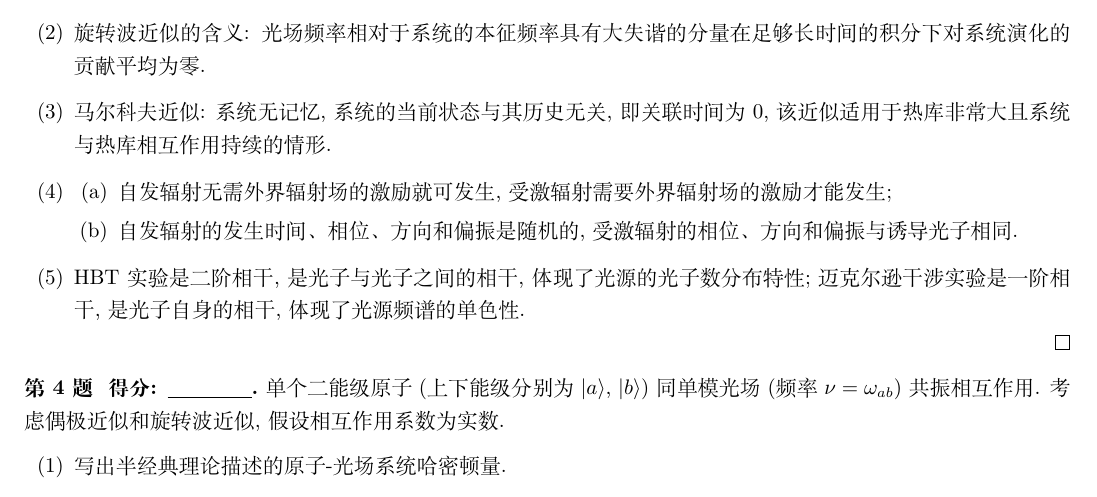
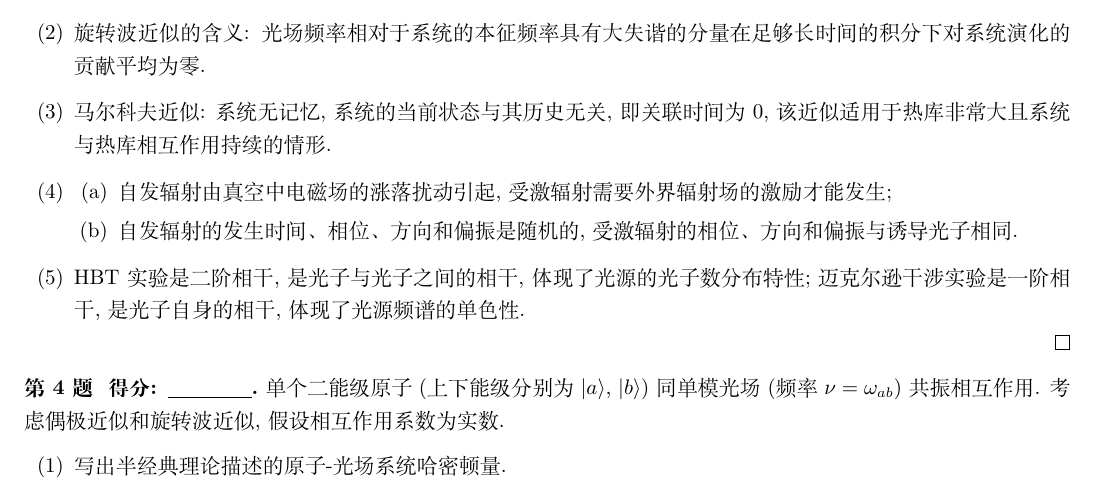
Before and after one commit to Chen-Jialin/Quantum-Optics-Exams, a LaTeX problem sheet (Exam-2004/exam-2004-sol.tex): part of page 3 of 6, cut so that both start at the same text. Compiled offline with XeLaTeX.

Commit message:
2004-3 minor correction

```diff
--- a/Exam-2004/exam-2004-sol.tex
+++ b/Exam-2004/exam-2004-sol.tex
@@ -112,7 +112,7 @@
         \item[(3)] 马尔科夫近似: 系统无记忆, 系统的当前状态与其历史无关, 即关联时间为 $0$, 该近似适用于热库非常大且系统与热库相互作用持续的情形.
         \item[(4)]
         \begin{itemize}
-            \item[(a)] 自发辐射无需外界辐射场的激励就可发生, 受激辐射需要外界辐射场的激励才能发生;
+            \item[(a)] 自发辐射由真空中电磁场的涨落扰动引起, 受激辐射需要外界辐射场的激励才能发生;
             \item[(b)] 自发辐射的发生时间、相位、方向和偏振是随机的, 受激辐射的相位、方向和偏振与诱导光子相同.
         \end{itemize}
         \item[(5)] HBT 实验是二阶相干, 是光子与光子之间的相干, 体现了光源的光子数分布特性; 迈克尔逊干涉实验是一阶相干, 是光子自身的相干, 体现了光源频谱的单色性.
```
Also changed, not shown: Exam-2004/exam-2004-sol.pdf.
